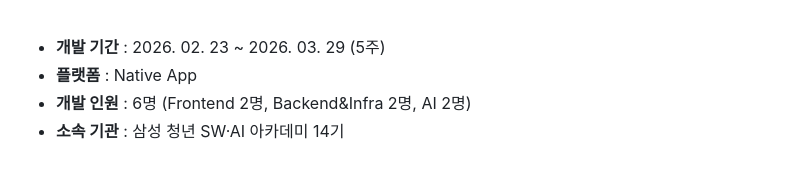
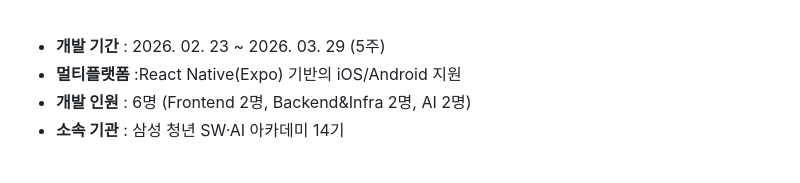
Before and after one commit to YEON147/DDOYA, a Markdown page: README.md, the part around the change. Drawn GitHub-style.

Commit message:
fix: 리드미 수정

```diff
--- a/README.md
+++ b/README.md
@@ -19,7 +19,7 @@
 <br>
 
 - **개발 기간** : 2026. 02. 23 ~ 2026. 03. 29 (5주)
-- **플랫폼** : Native App
+- **멀티플랫폼** :React Native(Expo) 기반의 iOS/Android 지원
 - **개발 인원** : 6명 (Frontend 2명, Backend&Infra 2명, AI 2명)
 - **소속 기관** : 삼성 청년 SW·AI 아카데미 14기
 
```
